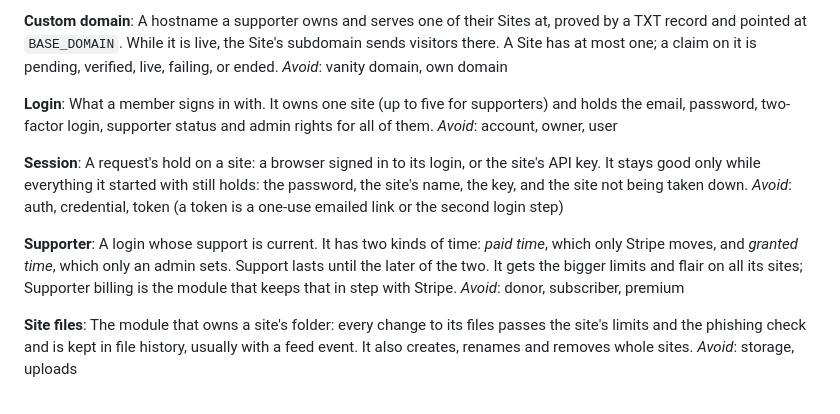
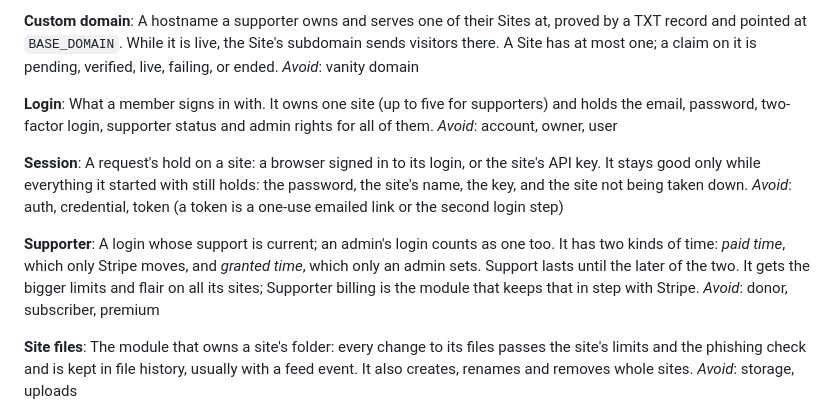
Before and after one commit to DeRusto/puppypad, a Markdown page: GLOSSARY.md, the part around the change. Drawn GitHub-style.

Commit message:
Glossary: own domain is fine (the UI says it), and admins count as supporters
Co-Authored-By: Claude Opus 5.5 <noreply@anthropic.com>

```diff
--- a/GLOSSARY.md
+++ b/GLOSSARY.md
@@ -26,7 +26,7 @@ _Avoid_: released name, reserved name (reserved names are the ones no Site may e
 
 **Custom domain**:
 A hostname a supporter owns and serves one of their Sites at, proved by a TXT record and pointed at `BASE_DOMAIN`. While it is live, the Site's subdomain sends visitors there. A Site has at most one; a claim on it is pending, verified, live, failing, or ended.
-_Avoid_: vanity domain, own domain
+_Avoid_: vanity domain
 
 **Login**:
 What a member signs in with. It owns one site (up to five for supporters) and holds the email, password, two-factor login, supporter status and admin rights for all of them.
@@ -37,7 +37,7 @@ A request's hold on a site: a browser signed in to its login, or the site's API
 _Avoid_: auth, credential, token (a token is a one-use emailed link or the second login step)
 
 **Supporter**:
-A login whose support is current. It has two kinds of time: *paid time*, which only Stripe moves, and *granted time*, which only an admin sets. Support lasts until the later of the two. It gets the bigger limits and flair on all its sites; Supporter billing is the module that keeps that in step with Stripe.
+A login whose support is current; an admin's login counts as one too. It has two kinds of time: *paid time*, which only Stripe moves, and *granted time*, which only an admin sets. Support lasts until the later of the two. It gets the bigger limits and flair on all its sites; Supporter billing is the module that keeps that in step with Stripe.
 _Avoid_: donor, subscriber, premium
 
 **Site files**:
```
